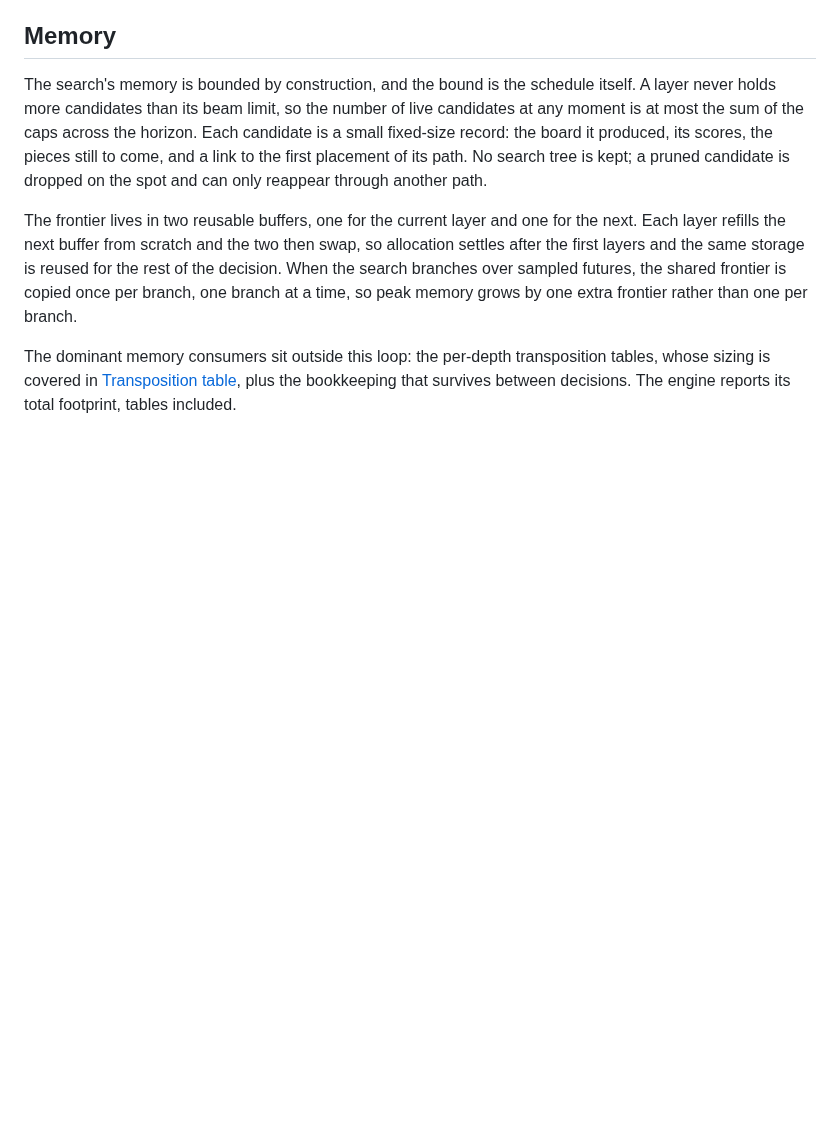
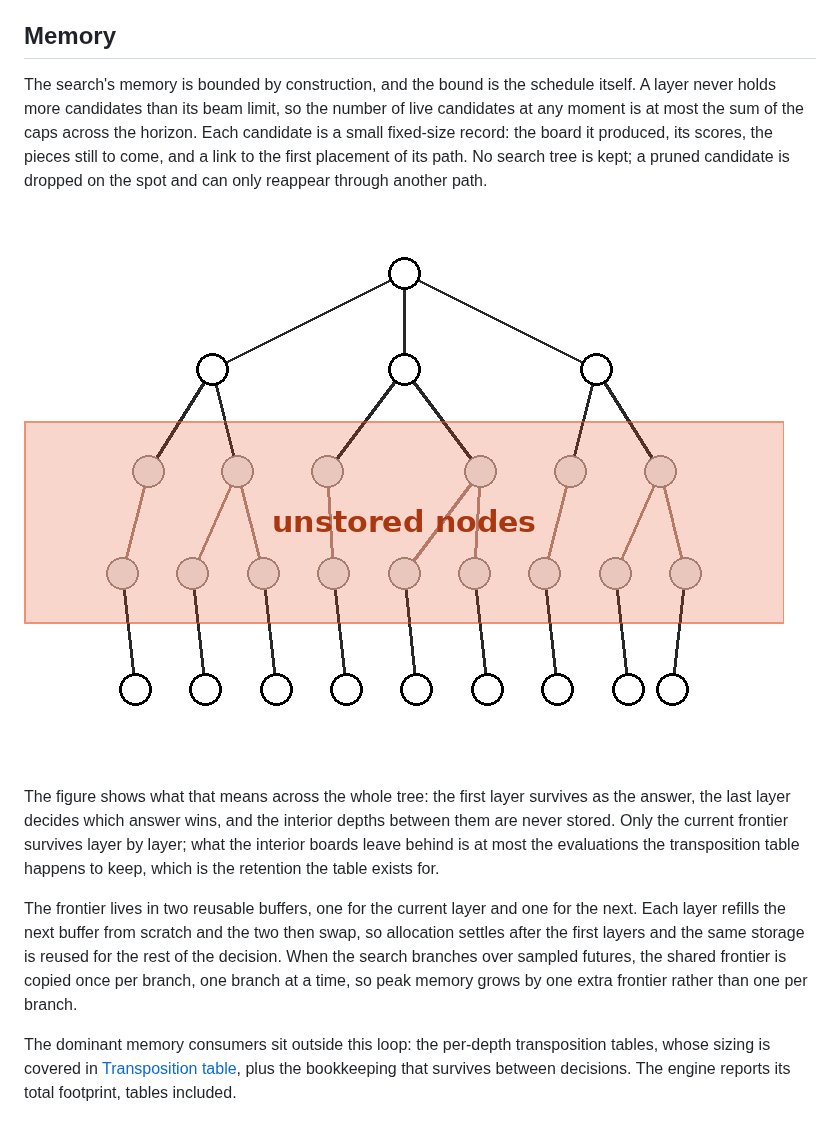
Before and after one commit to icly-dev/content, a Markdown page: haipa/Engine/Beam Search.md, the part around the change. Drawn GitHub-style; pictures changed too: asset/beam_unstored_nodes.png (added); blank space fills up the shorter version.

Commit message:
Add unstored nodes figure to beam search memory section

```diff
--- a/haipa/Engine/Beam Search.md
+++ b/haipa/Engine/Beam Search.md
@@ -109,6 +109,10 @@ Discarding a candidate is the beam search trade-off, and it is the one place whe
 
 The search's memory is bounded by construction, and the bound is the schedule itself. A layer never holds more candidates than its beam limit, so the number of live candidates at any moment is at most the sum of the caps across the horizon. Each candidate is a small fixed-size record: the board it produced, its scores, the pieces still to come, and a link to the first placement of its path. No search tree is kept; a pruned candidate is dropped on the spot and can only reappear through another path.
 
+![The search tree with the interior depths covered by an overlay reading unstored nodes](<../../asset/beam_unstored_nodes.png>)
+
+The figure shows what that means across the whole tree: the first layer survives as the answer, the last layer decides which answer wins, and the interior depths between them are never stored. Only the current frontier survives layer by layer; what the interior boards leave behind is at most the evaluations the transposition table happens to keep, which is the retention the table exists for.
+
 The frontier lives in two reusable buffers, one for the current layer and one for the next. Each layer refills the next buffer from scratch and the two then swap, so allocation settles after the first layers and the same storage is reused for the rest of the decision. When the search branches over sampled futures, the shared frontier is copied once per branch, one branch at a time, so peak memory grows by one extra frontier rather than one per branch.
 
 The dominant memory consumers sit outside this loop: the per-depth transposition tables, whose sizing is covered in [Transposition table](<Transposition Table>), plus the bookkeeping that survives between decisions. The engine reports its total footprint, tables included.
```
